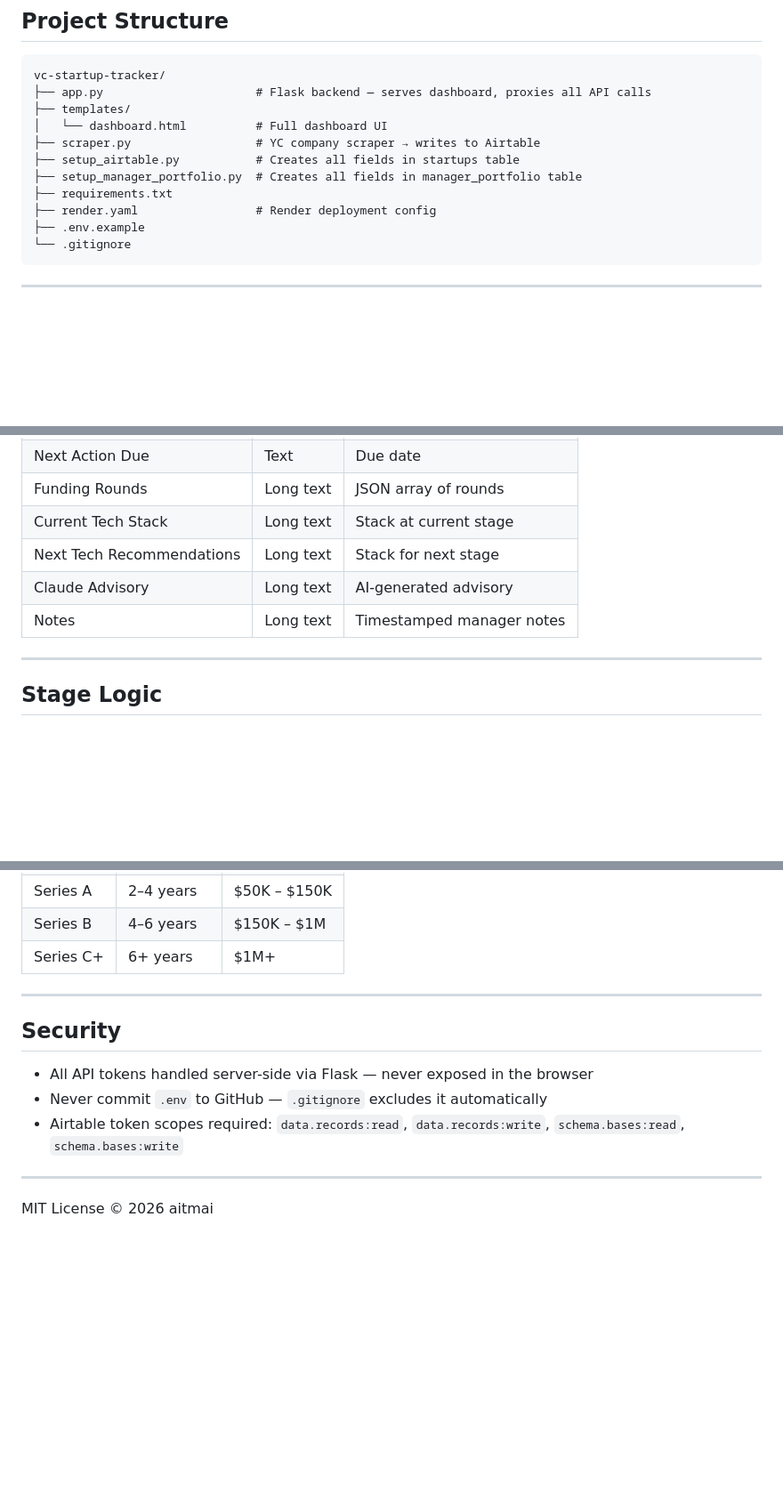
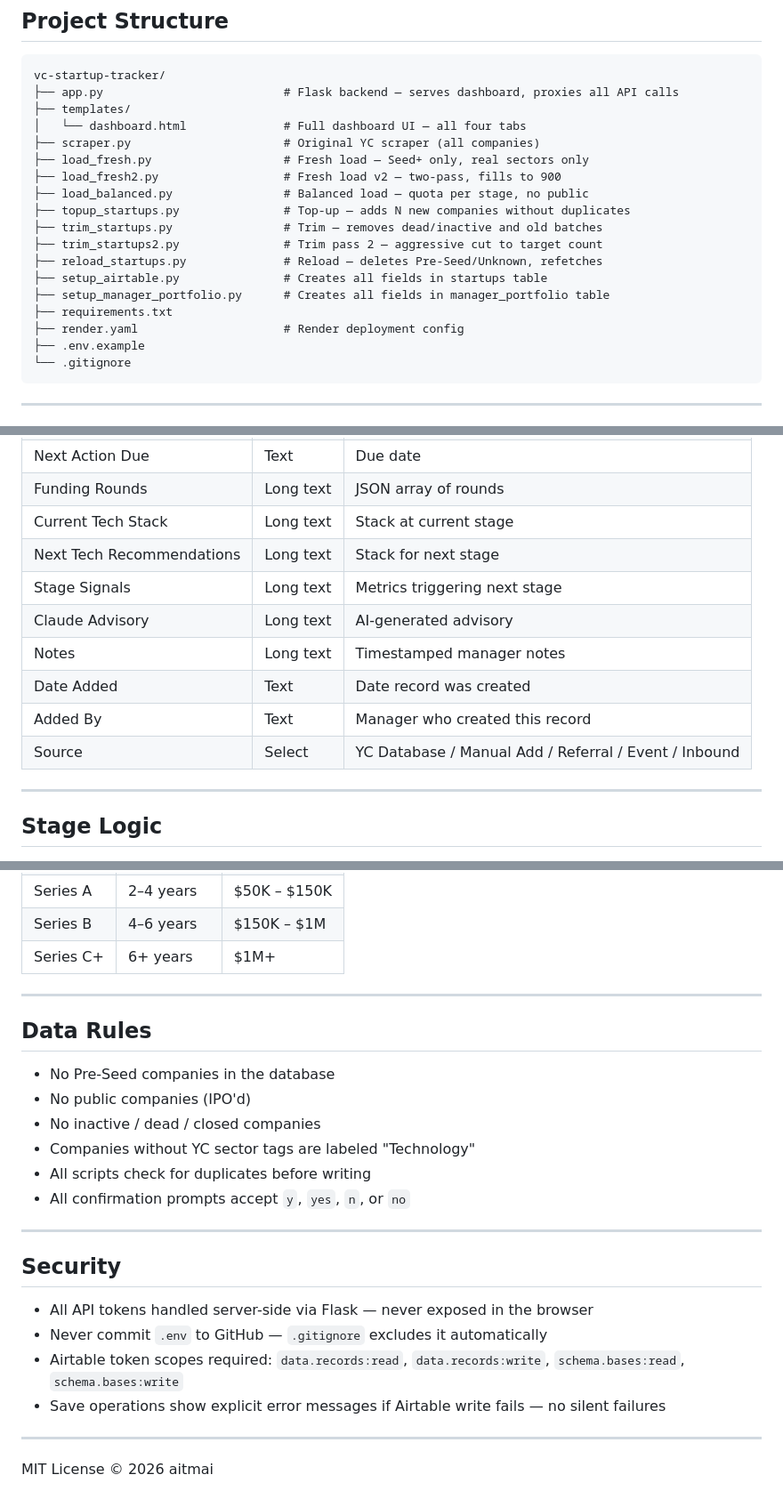
Before and after one commit to aitmai/vc-startup-tracker, a Markdown page: README.md, 3 parts joined by grey strips. Shown at 89% size. GitHub-like rendering; blank space fills up the shorter version.

````diff
--- a/README.md
+++ b/README.md
@@ -47,14 +49,21 @@ AI-powered startup intelligence dashboard for Investor Managers — track assign
 
 ```
 vc-startup-tracker/
-├── app.py                      # Flask backend — serves dashboard, proxies all API calls
+├── app.py                          # Flask backend — serves dashboard, proxies all API calls
 ├── templates/
-│   └── dashboard.html          # Full dashboard UI
-├── scraper.py                  # YC company scraper → writes to Airtable
-├── setup_airtable.py           # Creates all fields in startups table
-├── setup_manager_portfolio.py  # Creates all fields in manager_portfolio table
+│   └── dashboard.html              # Full dashboard UI — all four tabs
+├── scraper.py                      # Original YC scraper (all companies)
+├── load_fresh.py                   # Fresh load — Seed+ only, real sectors only
+├── load_fresh2.py                  # Fresh load v2 — two-pass, fills to 900
+├── load_balanced.py                # Balanced load — quota per stage, no public
+├── topup_startups.py               # Top-up — adds N new companies without duplicates
+├── trim_startups.py                # Trim — removes dead/inactive and old batches
+├── trim_startups2.py               # Trim pass 2 — aggressive cut to target count
+├── reload_startups.py              # Reload — deletes Pre-Seed/Unknown, refetches
+├── setup_airtable.py               # Creates all fields in startups table
+├── setup_manager_portfolio.py      # Creates all fields in manager_portfolio table
 ├── requirements.txt
-├── render.yaml                 # Render deployment config
+├── render.yaml                     # Render deployment config
 ├── .env.example
 └── .gitignore
 ```
@@ -170,8 +210,12 @@ python app.py
 | Funding Rounds | Long text | JSON array of rounds |
 | Current Tech Stack | Long text | Stack at current stage |
 | Next Tech Recommendations | Long text | Stack for next stage |
+| Stage Signals | Long text | Metrics triggering next stage |
 | Claude Advisory | Long text | AI-generated advisory |
 | Notes | Long text | Timestamped manager notes |
+| Date Added | Text | Date record was created |
+| Added By | Text | Manager who created this record |
+| Source | Select | YC Database / Manual Add / Referral / Event / Inbound |
 
 ---
 
@@ -187,11 +231,23 @@ python app.py
 
 ---
 
+## Data Rules
+
+- No Pre-Seed companies in the database
+- No public companies (IPO'd)
+- No inactive / dead / closed companies
+- Companies without YC sector tags are labeled "Technology"
+- All scripts check for duplicates before writing
+- All confirmation prompts accept `y`, `yes`, `n`, or `no`
+
+---
+
 ## Security
 
 - All API tokens handled server-side via Flask — never exposed in the browser
 - Never commit `.env` to GitHub — `.gitignore` excludes it automatically
 - Airtable token scopes required: `data.records:read`, `data.records:write`, `schema.bases:read`, `schema.bases:write`
+- Save operations show explicit error messages if Airtable write fails — no silent failures
 
 ---
 
````
Also changed, not shown: other parts of README.md (+50 -17 lines).
